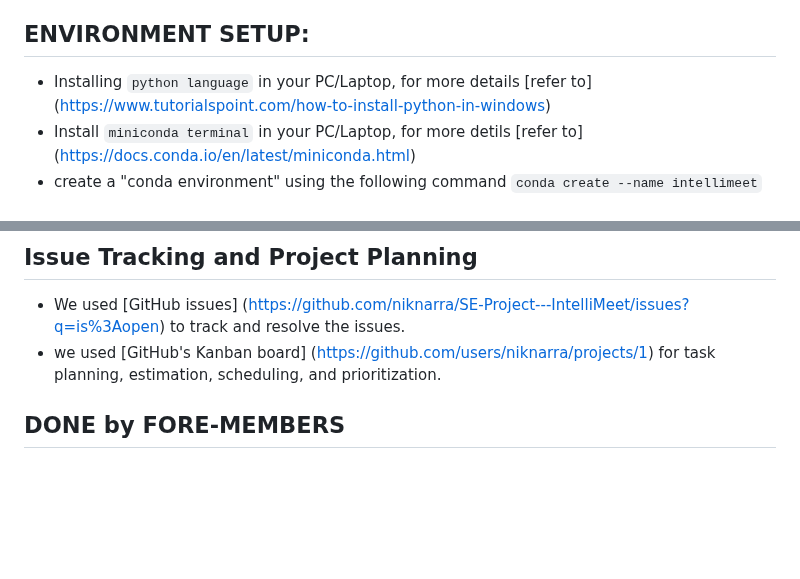
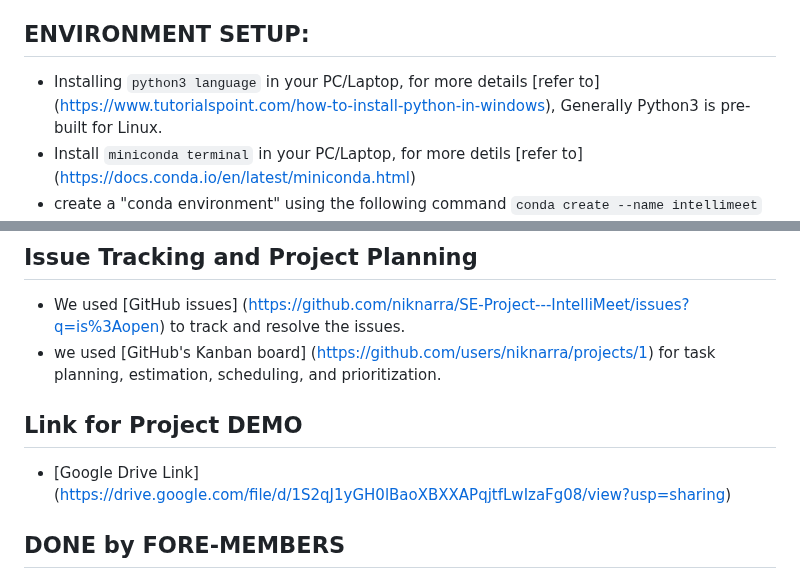
Before and after one commit to krishna-creator/SE-Project---IntelliMeet, a Markdown page: README.md, 2 parts joined by grey strips. GitHub-like rendering; blank space fills up the shorter version.

````diff
--- a/README.md
+++ b/README.md
@@ -37,7 +37,7 @@ The audio streams of all participants are directed to the ML Feature 2 pipeline
 * Proper Internet Connection.
 
 ## ENVIRONMENT SETUP:
-* Installing ```python language``` in your PC/Laptop, for more details [refer to] (https://www.tutorialspoint.com/how-to-install-python-in-windows)
+* Installing ```python3 language``` in your PC/Laptop, for more details [refer to] (https://www.tutorialspoint.com/how-to-install-python-in-windows), Generally Python3 is pre-built for Linux.
 * Install ```miniconda terminal``` in your PC/Laptop, for more detils [refer to] (https://docs.conda.io/en/latest/miniconda.html)
 * create a "conda environment" using the following command ```conda create --name intellimeet```
 * after creating the environment for intellimeet, activate the environment by executing ```conda activate intellimeet```.
@@ -195,6 +195,9 @@ pip3 install python-dotenv
 * We used [GitHub issues] (https://github.com/niknarra/SE-Project---IntelliMeet/issues?q=is%3Aopen) to track and resolve the issues.
 * we used [GitHub's Kanban board] (https://github.com/users/niknarra/projects/1) for task planning, estimation, scheduling, and prioritization.
 
+## Link for Project DEMO
+* [Google Drive Link] (https://drive.google.com/file/d/1S2qJ1yGH0lBaoXBXXAPqjtfLwIzaFg08/view?usp=sharing)
+
 ## DONE by FORE-MEMBERS
 * Premith Kumar Chilukuri (VTID: cpremithkumar) (GitHub ID: chpk)
 * Nikhil Narra (VTID: nikhilnarra) (GitHub ID: niknarra)
````
